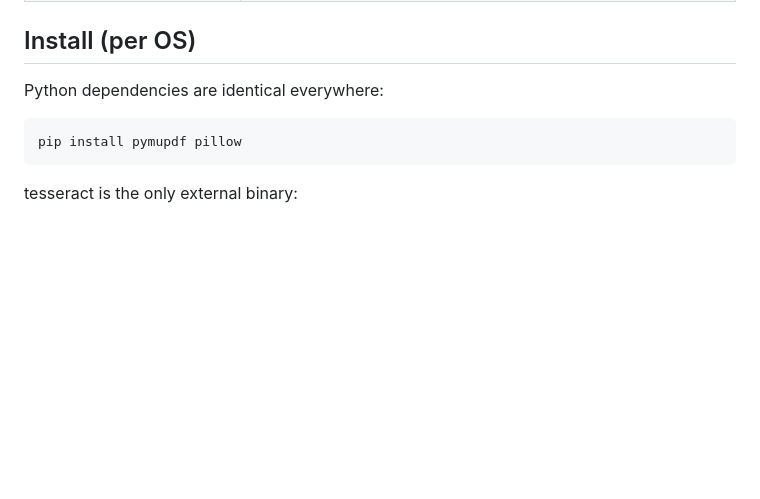
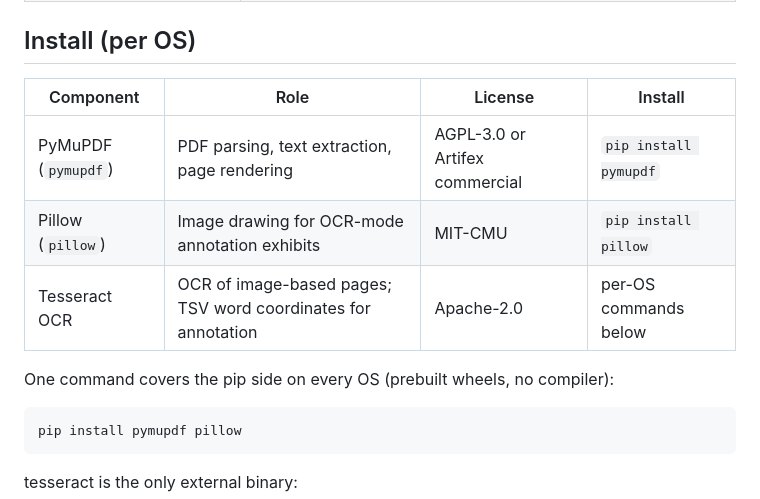
Before and after one commit to audit-brands/lumenpdf, a Markdown page: SKILL.md, the part around the change. Rendered like a GitHub page; blank space fills up the shorter version.

````diff
--- a/SKILL.md
+++ b/SKILL.md
@@ -24,7 +24,13 @@ Two scripts, one provenance model. Resolve all script paths against this skill's
 
 ## Install (per OS)
 
-Python dependencies are identical everywhere:
+| Component | Role | License | Install |
+|---|---|---|---|
+| PyMuPDF (`pymupdf`) | PDF parsing, text extraction, page rendering | AGPL-3.0 or Artifex commercial | `pip install pymupdf` |
+| Pillow (`pillow`) | Image drawing for OCR-mode annotation exhibits | MIT-CMU | `pip install pillow` |
+| Tesseract OCR | OCR of image-based pages; TSV word coordinates for annotation | Apache-2.0 | per-OS commands below |
+
+One command covers the pip side on every OS (prebuilt wheels, no compiler):
 
 ```bash
 pip install pymupdf pillow
````
Also changed, not shown: README.md (+26 -2 lines).
